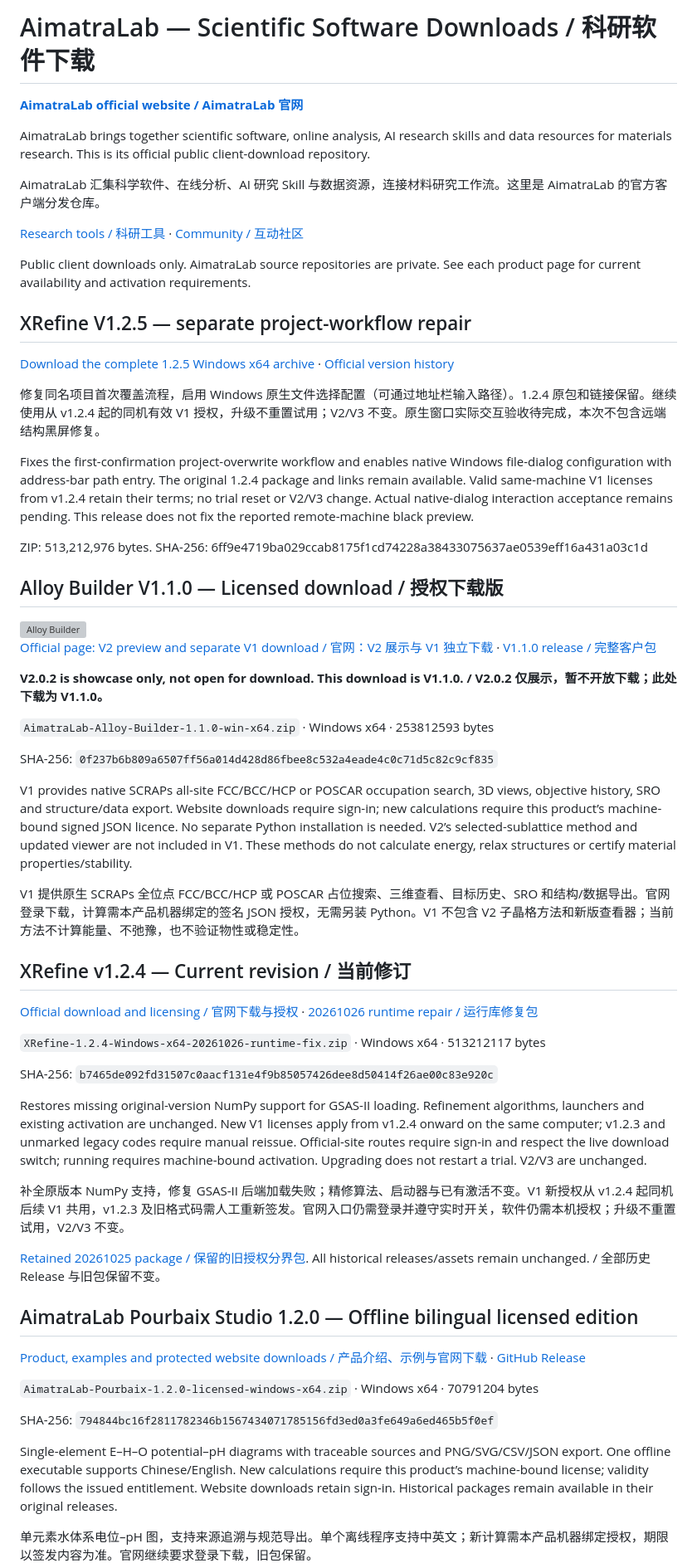
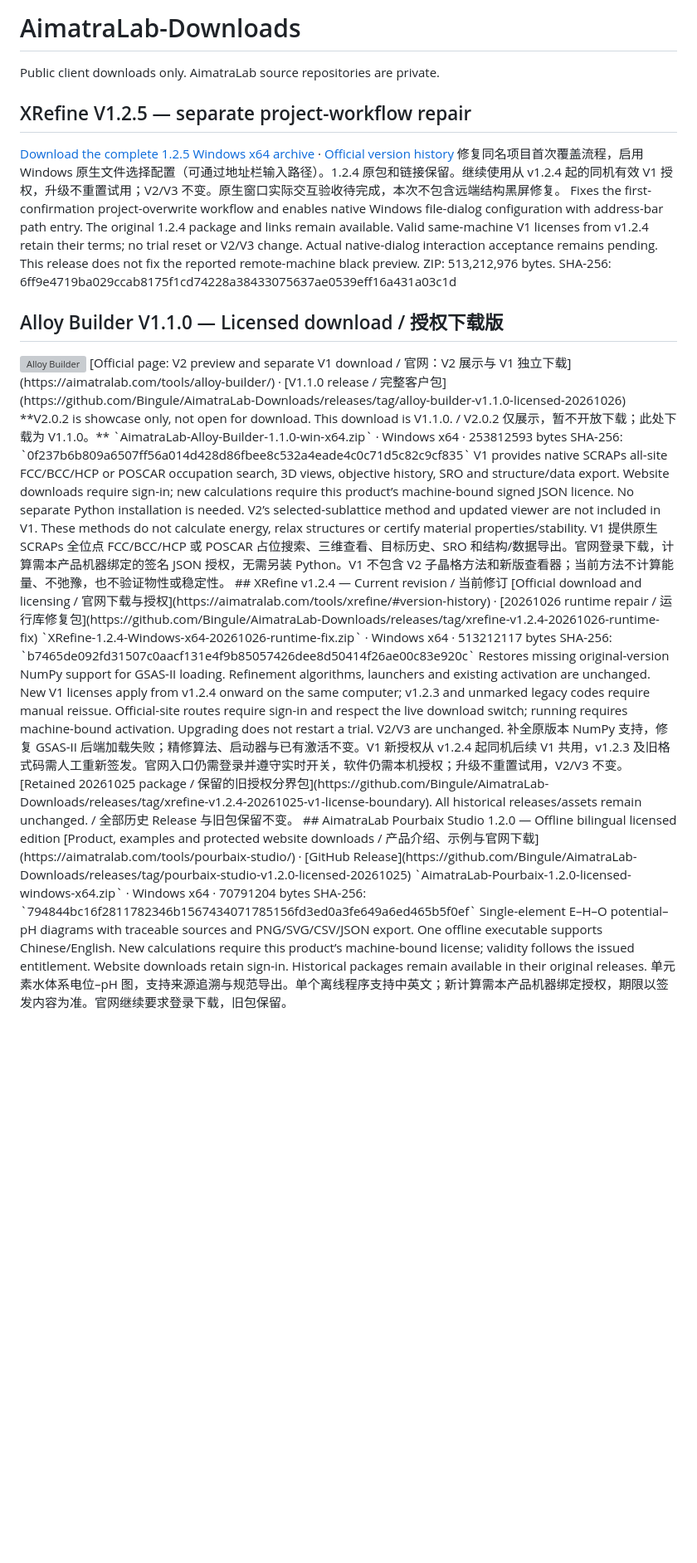
Before and after one commit to Bingule/AimatraLab-Downloads, a Markdown page: README.md, the part around the change. Shown at 83% size. Rendered like a GitHub page; blank space fills up the shorter version; grey boxes are pictures that could not be loaded.

Commit message:
Keep download repository introduction minimal
Updated README to reflect new project structure and downloads.

```diff
--- a/README.md
+++ b/README.md
@@ -1,66 +1,28 @@
-# AimatraLab — Scientific Software Downloads / 科研软件下载
-
-**[AimatraLab official website / AimatraLab 官网](https://aimatralab.com/)**
-
-AimatraLab brings together scientific software, online analysis, AI research skills and data resources for materials research. This is its official public client-download repository.
-
-AimatraLab 汇集科学软件、在线分析、AI 研究 Skill 与数据资源，连接材料研究工作流。这里是 AimatraLab 的官方客户端分发仓库。
-
-[Research tools / 科研工具](https://aimatralab.com/tools/) · [Community / 互动社区](https://aimatralab.com/community/)
-
-Public client downloads only. AimatraLab source repositories are private. See each product page for current availability and activation requirements.
-
+# AimatraLab-Downloads
+Public client downloads only. AimatraLab source repositories are private.
 ## XRefine V1.2.5 — separate project-workflow repair
-
 [Download the complete 1.2.5 Windows x64 archive](https://github.com/Bingule/AimatraLab-Downloads/releases/tag/xrefine-v1.2.5-20261026) · [Official version history](https://aimatralab.com/tools/xrefine/#version-history)
-
 修复同名项目首次覆盖流程，启用 Windows 原生文件选择配置（可通过地址栏输入路径）。1.2.4 原包和链接保留。继续使用从 v1.2.4 起的同机有效 V1 授权，升级不重置试用；V2/V3 不变。原生窗口实际交互验收待完成，本次不包含远端结构黑屏修复。
-
 Fixes the first-confirmation project-overwrite workflow and enables native Windows file-dialog configuration with address-bar path entry. The original 1.2.4 package and links remain available. Valid same-machine V1 licenses from v1.2.4 retain their terms; no trial reset or V2/V3 change. Actual native-dialog interaction acceptance remains pending. This release does not fix the reported remote-machine black preview.
-
 ZIP: 513,212,976 bytes. SHA-256: 6ff9e4719ba029ccab8175f1cd74228a38433075637ae0539eff16a431a03c1d
-
-
-
 ## Alloy Builder V1.1.0 — Licensed download / 授权下载版
-
 <img src="https://aimatralab.com/tools/alloy-builder/icon.png" width="48" height="48" alt="Alloy Builder" />
-
 [Official page: V2 preview and separate V1 download / 官网：V2 展示与 V1 独立下载](https://aimatralab.com/tools/alloy-builder/) · [V1.1.0 release / 完整客户包](https://github.com/Bingule/AimatraLab-Downloads/releases/tag/alloy-builder-v1.1.0-licensed-20261026)
-
 **V2.0.2 is showcase only, not open for download. This download is V1.1.0. / V2.0.2 仅展示，暂不开放下载；此处下载为 V1.1.0。**
-
 `AimatraLab-Alloy-Builder-1.1.0-win-x64.zip` · Windows x64 · 253812593 bytes
-
 SHA-256: `0f237b6b809a6507ff56a014d428d86fbee8c532a4eade4c0c71d5c82c9cf835`
-
 V1 provides native SCRAPs all-site FCC/BCC/HCP or POSCAR occupation search, 3D views, objective history, SRO and structure/data export. Website downloads require sign-in; new calculations require this product’s machine-bound signed JSON licence. No separate Python installation is needed. V2’s selected-sublattice method and updated viewer are not included in V1. These methods do not calculate energy, relax structures or certify material properties/stability.
-
 V1 提供原生 SCRAPs 全位点 FCC/BCC/HCP 或 POSCAR 占位搜索、三维查看、目标历史、SRO 和结构/数据导出。官网登录下载，计算需本产品机器绑定的签名 JSON 授权，无需另装 Python。V1 不包含 V2 子晶格方法和新版查看器；当前方法不计算能量、不弛豫，也不验证物性或稳定性。
-
-
 ## XRefine v1.2.4 — Current revision / 当前修订
-
 [Official download and licensing / 官网下载与授权](https://aimatralab.com/tools/xrefine/#version-history) · [20261026 runtime repair / 运行库修复包](https://github.com/Bingule/AimatraLab-Downloads/releases/tag/xrefine-v1.2.4-20261026-runtime-fix)
-
 `XRefine-1.2.4-Windows-x64-20261026-runtime-fix.zip` · Windows x64 · 513212117 bytes
-
 SHA-256: `b7465de092fd31507c0aacf131e4f9b85057426dee8d50414f26ae00c83e920c`
-
 Restores missing original-version NumPy support for GSAS-II loading. Refinement algorithms, launchers and existing activation are unchanged. New V1 licenses apply from v1.2.4 onward on the same computer; v1.2.3 and unmarked legacy codes require manual reissue. Official-site routes require sign-in and respect the live download switch; running requires machine-bound activation. Upgrading does not restart a trial. V2/V3 are unchanged.
-
 补全原版本 NumPy 支持，修复 GSAS-II 后端加载失败；精修算法、启动器与已有激活不变。V1 新授权从 v1.2.4 起同机后续 V1 共用，v1.2.3 及旧格式码需人工重新签发。官网入口仍需登录并遵守实时开关，软件仍需本机授权；升级不重置试用，V2/V3 不变。
-
 [Retained 20261025 package / 保留的旧授权分界包](https://github.com/Bingule/AimatraLab-Downloads/releases/tag/xrefine-v1.2.4-20261025-v1-license-boundary). All historical releases/assets remain unchanged. / 全部历史 Release 与旧包保留不变。
-
 ## AimatraLab Pourbaix Studio 1.2.0 — Offline bilingual licensed edition
-
 [Product, examples and protected website downloads / 产品介绍、示例与官网下载](https://aimatralab.com/tools/pourbaix-studio/) · [GitHub Release](https://github.com/Bingule/AimatraLab-Downloads/releases/tag/pourbaix-studio-v1.2.0-licensed-20261025)
-
 `AimatraLab-Pourbaix-1.2.0-licensed-windows-x64.zip` · Windows x64 · 70791204 bytes
-
 SHA-256: `794844bc16f2811782346b1567434071785156fd3ed0a3fe649a6ed465b5f0ef`
-
 Single-element E–H–O potential–pH diagrams with traceable sources and PNG/SVG/CSV/JSON export. One offline executable supports Chinese/English. New calculations require this product’s machine-bound license; validity follows the issued entitlement. Website downloads retain sign-in. Historical packages remain available in their original releases.
-
 单元素水体系电位–pH 图，支持来源追溯与规范导出。单个离线程序支持中英文；新计算需本产品机器绑定授权，期限以签发内容为准。官网继续要求登录下载，旧包保留。
```
